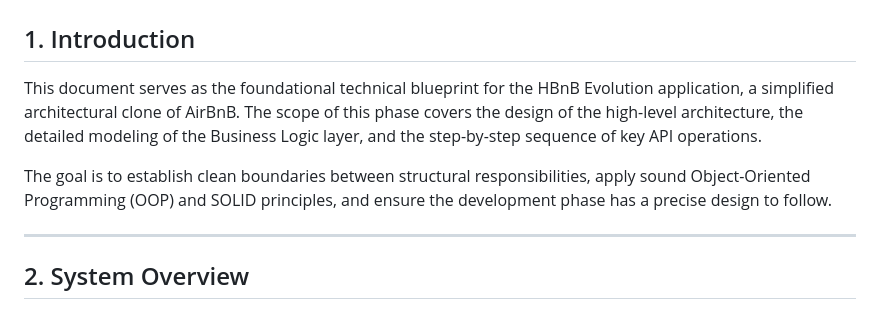
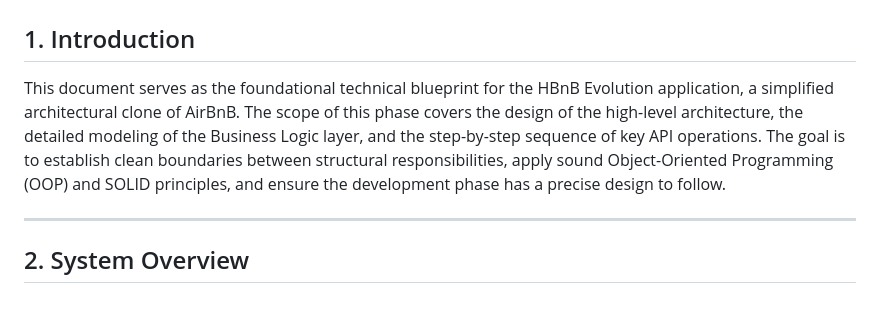
Before and after one commit to t8pr/holbertonschool-hbnb, a Markdown page: part1/README.md, the part around the change. Rendered like a GitHub page.

```diff
--- a/part1/README.md
+++ b/part1/README.md
@@ -2,9 +2,8 @@
 
 ## 1. Introduction
 
-This document serves as the foundational technical blueprint for the HBnB Evolution application, a simplified architectural clone of AirBnB. The scope of this phase covers the design of the high-level architecture, the detailed modeling of the Business Logic layer, and the step-by-step sequence of key API operations.
+This document serves as the foundational technical blueprint for the HBnB Evolution application, a simplified architectural clone of AirBnB. The scope of this phase covers the design of the high-level architecture, the detailed modeling of the Business Logic layer, and the step-by-step sequence of key API operations. The goal is to establish clean boundaries between structural responsibilities, apply sound Object-Oriented Programming (OOP) and SOLID principles, and ensure the development phase has a precise design to follow.
 
-The goal is to establish clean boundaries between structural responsibilities, apply sound Object-Oriented Programming (OOP) and SOLID principles, and ensure the development phase has a precise design to follow.
 
 ---
 
```
